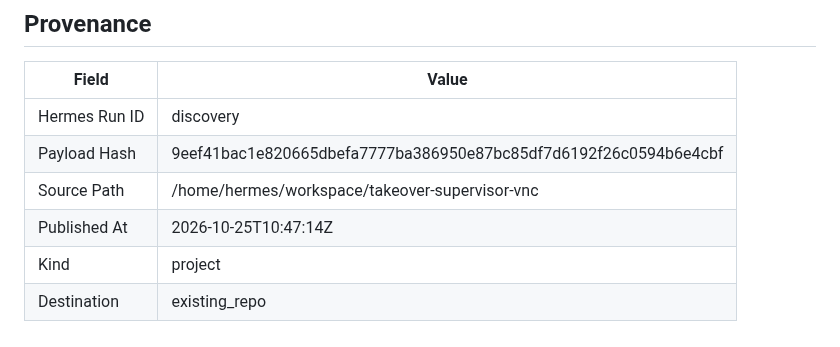
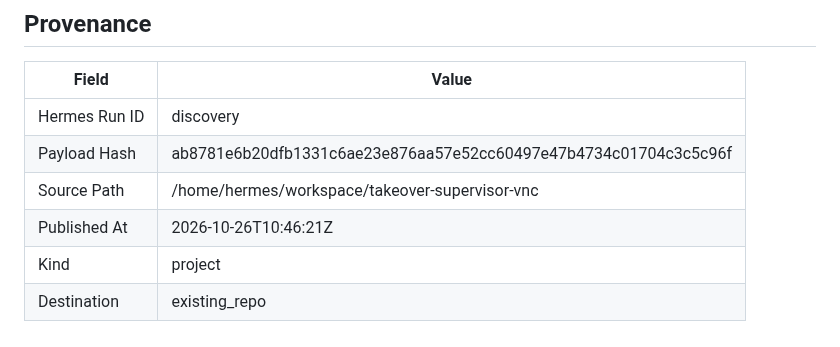
Before and after one commit to joewpb/takeover-supervisor-vnc, a Markdown page: docs/README.md, the part around the change. Rendered like a GitHub page.

Commit message:
docs(project): add Human Takeover Supervisor (VNC Edition) — Transport-agnostic human-in-the-loop supervisor for browser automation.
Hermes Run: discovery
Payload Hash: ab8781e6b20dfb1331c6ae23e876aa57e52cc60497e47b4734c01704c3c5c96f

```diff
--- a/docs/README.md
+++ b/docs/README.md
@@ -173,8 +173,8 @@ _None provided_
 | Field | Value |
 |-------|-------|
 | Hermes Run ID | discovery |
-| Payload Hash | 9eef41bac1e820665dbefa7777ba386950e87bc85df7d6192f26c0594b6e4cbf |
+| Payload Hash | ab8781e6b20dfb1331c6ae23e876aa57e52cc60497e47b4734c01704c3c5c96f |
 | Source Path | /home/hermes/workspace/takeover-supervisor-vnc |
-| Published At | 2026-10-25T10:47:14Z |
+| Published At | 2026-10-26T10:46:21Z |
 | Kind | project |
 | Destination | existing_repo |
```
